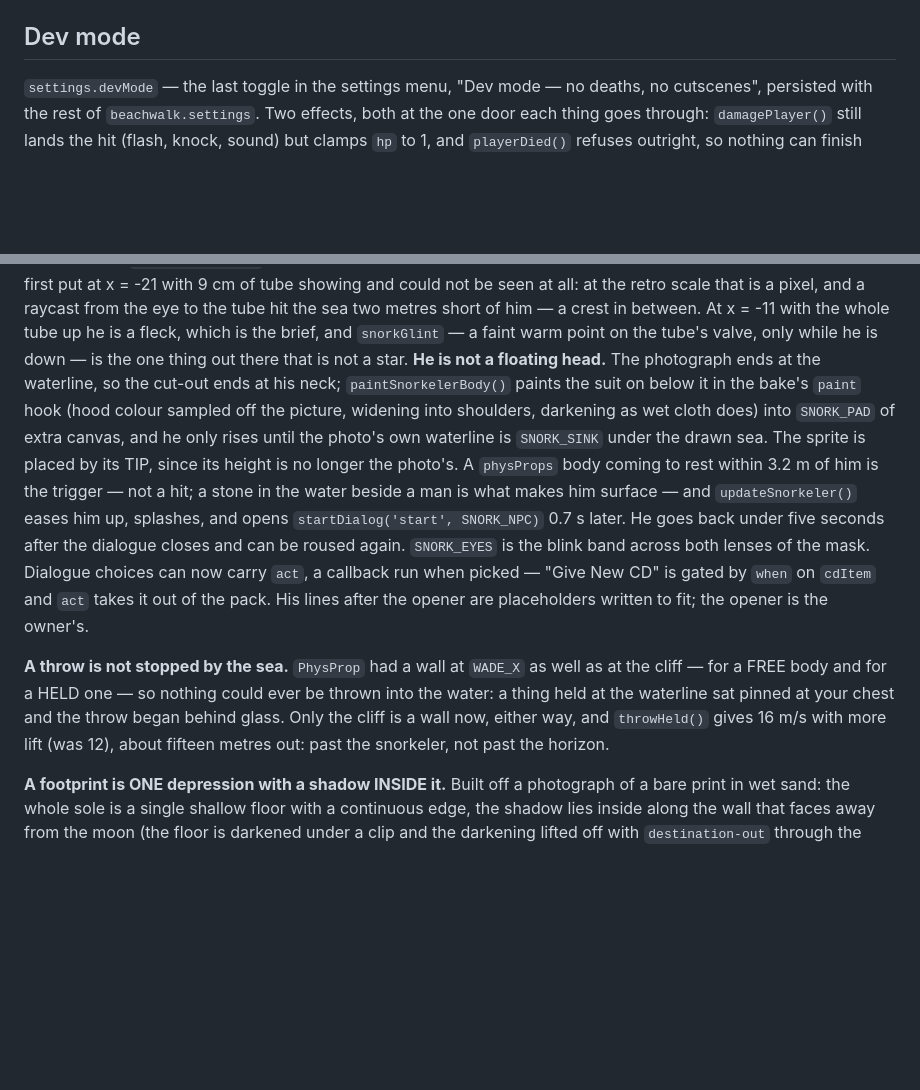
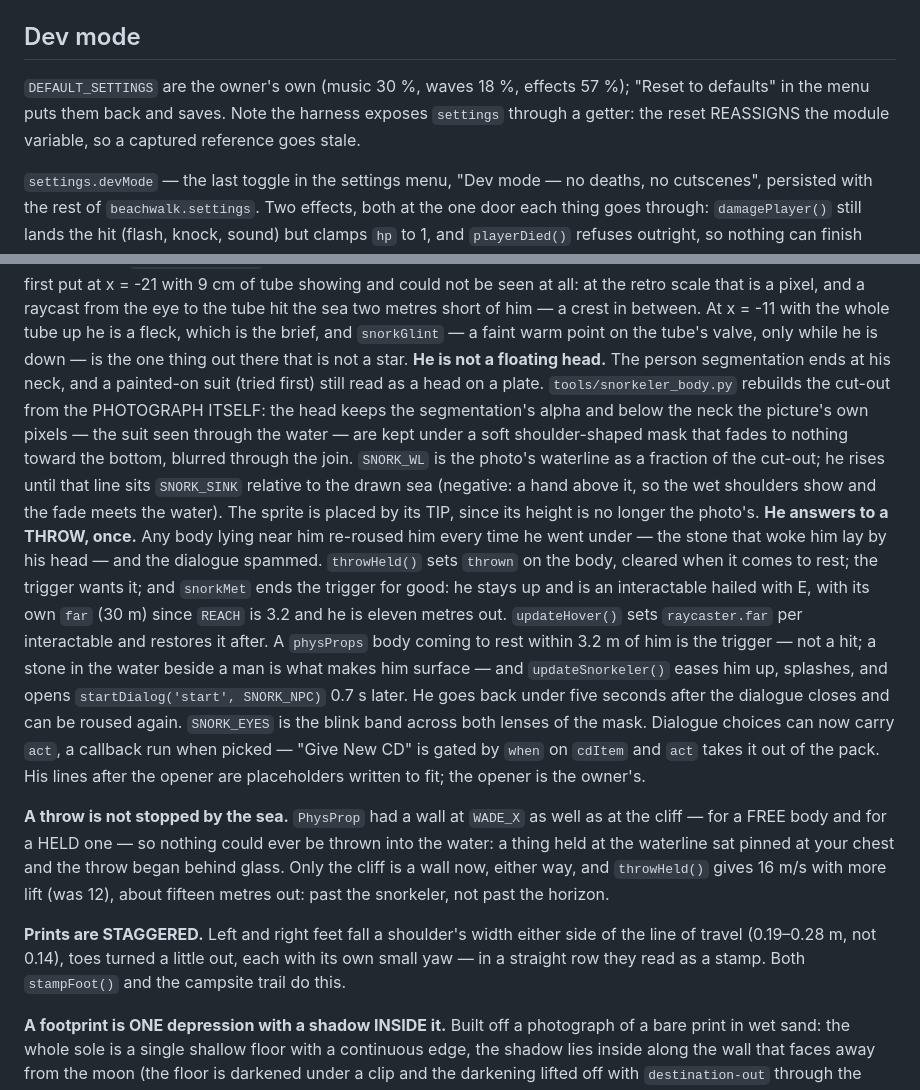
Before and after one commit to areedy46118-svg/beachwalk, a Markdown page: CLAUDE.md, 2 parts joined by grey strips. GitHub-like rendering; blank space fills up the shorter version.

Commit message:
Notes: the snorkeler's photograph body, throw-once trigger, staggered prints, defaults
Co-Authored-By: Claude Fable 5.1 <noreply@anthropic.com>

```diff
--- a/CLAUDE.md
+++ b/CLAUDE.md
@@ -850,6 +850,11 @@ black `#intro` card: the line fades in, holds, fades out, world fades up,
 
 ## Dev mode
 
+`DEFAULT_SETTINGS` are the owner's own (music 30 %, waves 18 %, effects
+57 %); "Reset to defaults" in the menu puts them back and saves. Note the
+harness exposes `settings` through a getter: the reset REASSIGNS the module
+variable, so a captured reference goes stale.
+
 `settings.devMode` — the last toggle in the settings menu, "Dev mode — no
 deaths, no cutscenes", persisted with the rest of `beachwalk.settings`. Two
 effects, both at the one door each thing goes through: `damagePlayer()` still
@@ -1310,12 +1315,23 @@ from the eye to the tube hit the sea two metres short of him — a crest in
 between. At x = -11 with the whole tube up he is a fleck, which is the brief,
 and `snorkGlint` — a faint warm point on the tube's valve, only while he is
 down — is the one thing out there that is not a star. **He is not a floating
-head.** The photograph ends at the waterline, so the cut-out ends at his
-neck; `paintSnorkelerBody()` paints the suit on below it in the bake's
-`paint` hook (hood colour sampled off the picture, widening into shoulders,
-darkening as wet cloth does) into `SNORK_PAD` of extra canvas, and he only
-rises until the photo's own waterline is `SNORK_SINK` under the drawn sea.
-The sprite is placed by its TIP, since its height is no longer the photo's. A `physProps` body coming to rest within 3.2 m of him is
+head.** The person segmentation ends at his neck, and a painted-on suit
+(tried first) still read as a head on a plate. `tools/snorkeler_body.py`
+rebuilds the cut-out from the PHOTOGRAPH ITSELF: the head keeps the
+segmentation's alpha and below the neck the picture's own pixels — the suit
+seen through the water — are kept under a soft shoulder-shaped mask that
+fades to nothing toward the bottom, blurred through the join. `SNORK_WL` is
+the photo's waterline as a fraction of the cut-out; he rises until that line
+sits `SNORK_SINK` relative to the drawn sea (negative: a hand above it, so
+the wet shoulders show and the fade meets the water). The sprite is placed
+by its TIP, since its height is no longer the photo's. **He answers to a
+THROW, once.** Any body lying near him re-roused him every time he went
+under — the stone that woke him lay by his head — and the dialogue spammed.
+`throwHeld()` sets `thrown` on the body, cleared when it comes to rest; the
+trigger wants it; and `snorkMet` ends the trigger for good: he stays up and
+is an interactable hailed with E, with its own `far` (30 m) since `REACH`
+is 3.2 and he is eleven metres out. `updateHover()` sets `raycaster.far`
+per interactable and restores it after. A `physProps` body coming to rest within 3.2 m of him is
 the trigger — not a hit; a stone in the water beside a man is what makes him
 surface — and `updateSnorkeler()` eases him up, splashes, and opens
 `startDialog('start', SNORK_NPC)` 0.7 s later. He goes back under five
@@ -1331,6 +1347,11 @@ could ever be thrown into the water: a thing held at the waterline sat
 pinned at your chest and the throw began behind glass. Only the cliff is a
 wall now, either way, and `throwHeld()` gives 16 m/s with more lift (was
 12), about fifteen metres out: past the snorkeler, not past the horizon.
+
+**Prints are STAGGERED.** Left and right feet fall a shoulder's width
+either side of the line of travel (0.19–0.28 m, not 0.14), toes turned a
+little out, each with its own small yaw — in a straight row they read as a
+stamp. Both `stampFoot()` and the campsite trail do this.
 
 **A footprint is ONE depression with a shadow INSIDE it.** Built off a
 photograph of a bare print in wet sand: the whole sole is a single shallow
```
